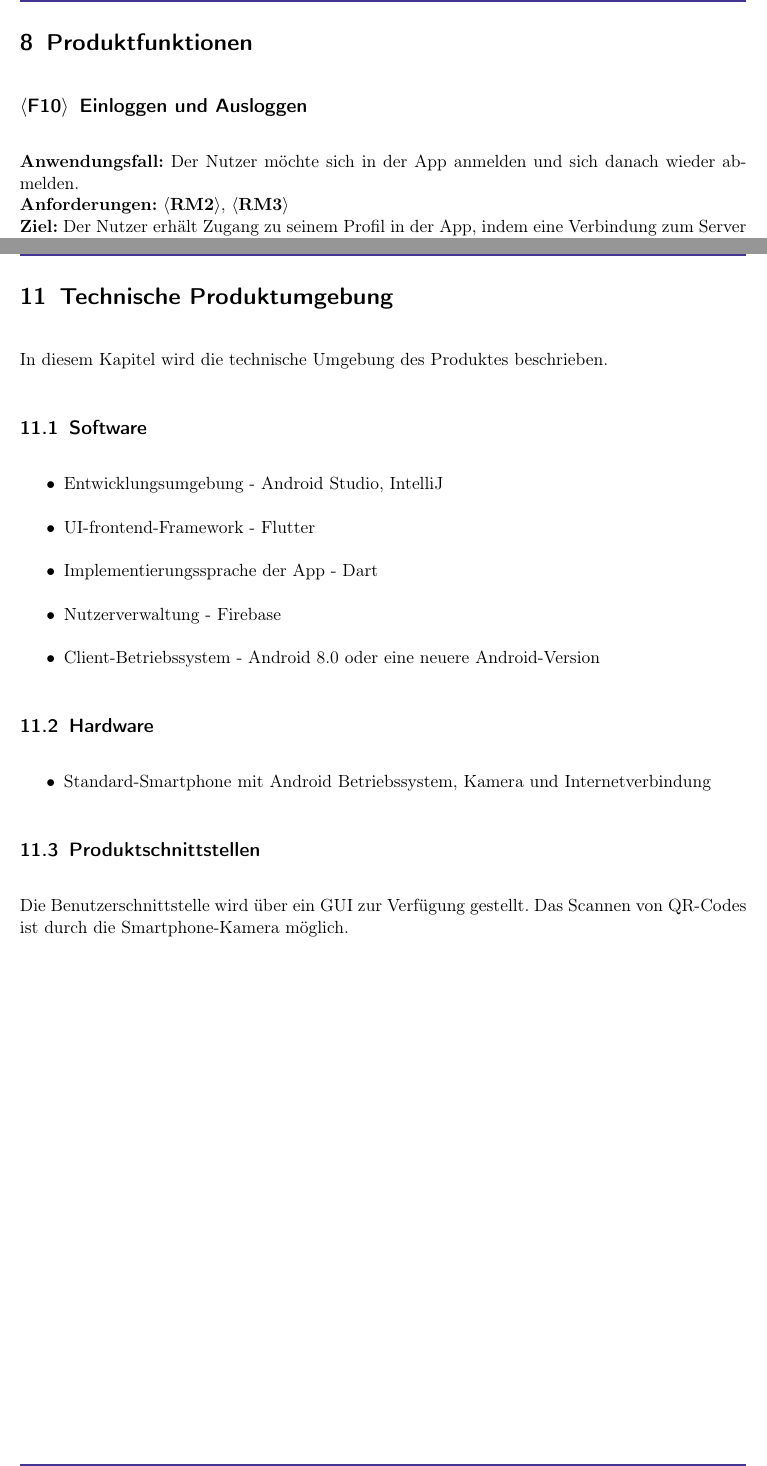
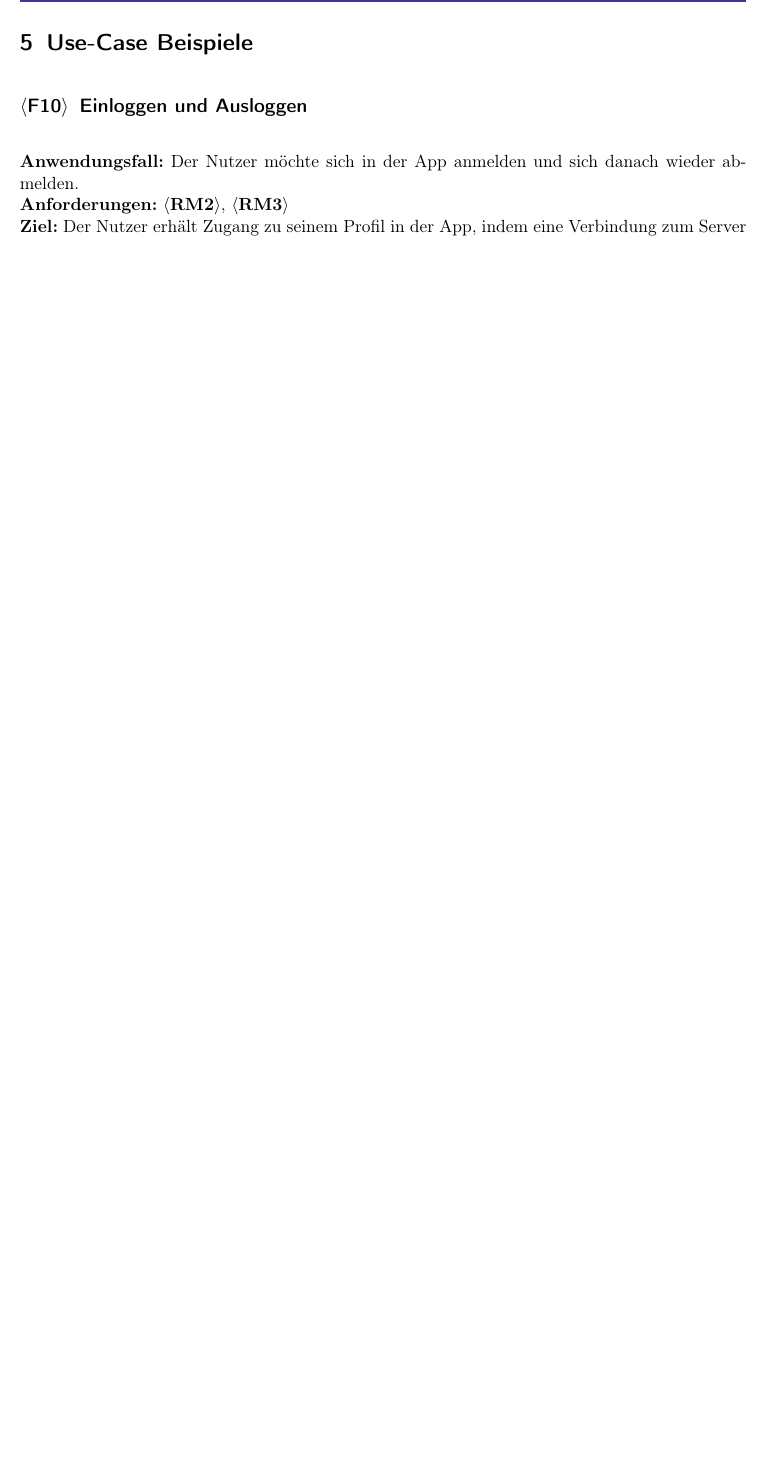
Before and after one commit to KingKoxy/SpiceSquad, a LaTeX document (pflichtenheft/pflichtenheft.tex): two parts of pages 21 and 39 of 40 before the commit and part of page 21 of 39 after it, the two joined at a grey line, cut at the place of the change, the shorter picture padded with empty space. Compiled offline with pdfLaTeX.

Commit message:
Meeting 2

```diff
--- a/pflichtenheft/pflichtenheft.tex
+++ b/pflichtenheft/pflichtenheft.tex
@@ -478,7 +478,7 @@ In der QR-Code-Ansicht (\autoref{fig:QRCodeView}) wird der QR-Code einer Gruppe
 \renewcommand{\theparagraph}{\arabic{section}.\arabic{subsection}.\arabic{subsubsection}.\arabic{paragraph}}
 \setcounter{secnumdepth}{3}
 
-\section{Produktfunktionen}
+\section{Use-Case Beispiele}
 
 \enablesubsectionnumbering{F}
 \subsection{Einloggen und Ausloggen}
@@ -942,29 +942,6 @@ Die oben als am wichtigsten bezeichneten Qualitätsmerkmale werden im Folgenden
     \item Die Sprache der App soll deutsch sein.
 \end{enumerate}
 
-\section{Technische Produktumgebung}
-In diesem Kapitel wird die technische Umgebung des Produktes beschrieben.
-
-\subsection{Software}
-\begin{itemize}
-    \item Entwicklungsumgebung - Android Studio, IntelliJ
-    \item UI-frontend-Framework - Flutter
-    \item Implementierungssprache der App - Dart
-    \item Nutzerverwaltung - Firebase
-    \item Client-Betriebssystem - Android 8.0 oder eine neuere Android-Version
-\end{itemize}
-
-\subsection{Hardware}
-\begin{itemize}
-    \item Standard-Smartphone mit Android Betriebssystem, Kamera und Internetverbindung
-\end{itemize}
-
-%Todo Produktumgebung weiter ausführen
-\subsection{Produktschnittstellen}
-Die Benutzerschnittstelle wird über ein GUI zur Verfügung gestellt.
-Das Scannen von QR-Codes ist durch die Smartphone-Kamera möglich.
-\newpage
-
 \section{Glossar}
 \printglossary[type=\acronymtype]
 \end{document}
```
Also changed, not shown: pflichtenheft/pflichtenheft.tex (18 more changed lines).
